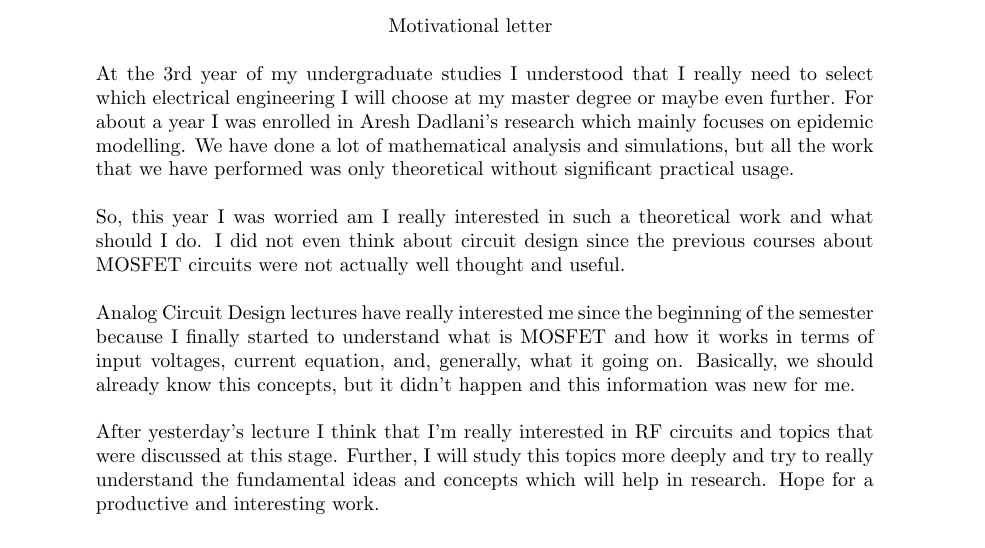
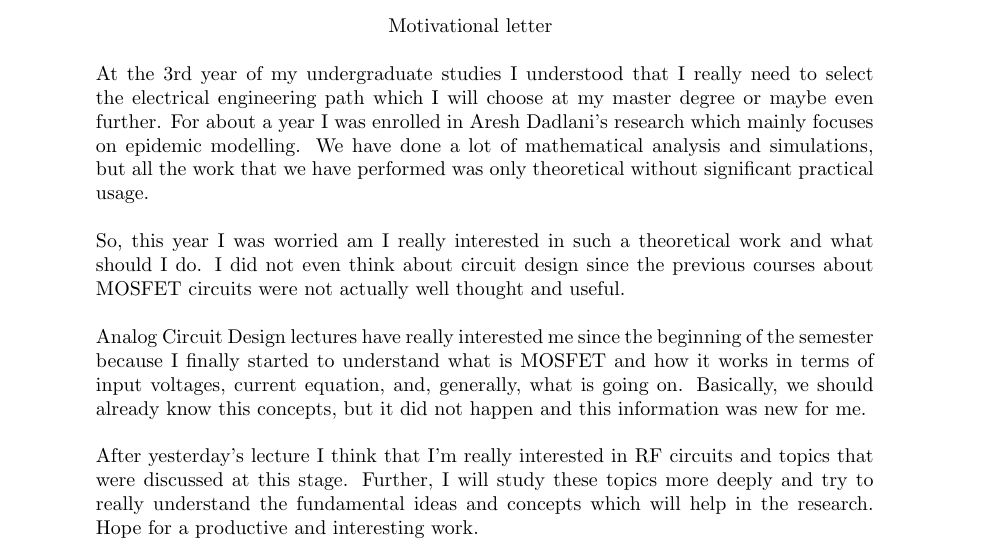
Before and after one commit to Wasim5620/Motivational_Letter, a LaTeX CV (cv_2.tex): part of the page, cut so that both start at the same text. Compiled offline with pdfLaTeX.

Commit message:
modified [31/01/2019 4:06 AM]

```diff
--- a/cv_2.tex
+++ b/cv_2.tex
@@ -42,13 +42,13 @@
 %----------------------------------------------------------------------------------------
 \moveleft.20\hoffset\centerline{Motivational letter}
 
-At the 3rd year of my undergraduate studies I understood that I really need to select which electrical engineering I will choose at my master degree or maybe even further. For about a year I was enrolled in Aresh Dadlani's research which mainly focuses on epidemic modelling. We have done a lot of mathematical analysis and simulations, but all the work that we have performed was only theoretical without significant practical usage.
+At the 3rd year of my undergraduate studies I understood that I really need to select the electrical engineering path which I will choose at my master degree or maybe even further. For about a year I was enrolled in Aresh Dadlani's research which mainly focuses on epidemic modelling. We have done a lot of mathematical analysis and simulations, but all the work that we have performed was only theoretical without significant practical usage.
 
 So, this year I was worried am I really interested in such a theoretical work and what should I do. I did not even think about circuit design since the previous courses about MOSFET circuits were not actually well thought and useful.
 
-Analog Circuit Design lectures have really interested me since the beginning of the semester because I finally started to understand what is MOSFET and how it works in terms of input voltages, current equation, and, generally, what it going on. Basically, we should already know this concepts, but it didn't happen and this information was new for me.
+Analog Circuit Design lectures have really interested me since the beginning of the semester because I finally started to understand what is MOSFET and how it works in terms of input voltages, current equation, and, generally, what is going on. Basically, we should already know this concepts, but it did not happen and this information was new for me.
 
-After yesterday's lecture I think that I'm really interested in RF circuits and topics that were discussed at this stage. Further, I will study this topics more deeply and try to really understand the fundamental ideas and concepts which will help in research. Hope for a productive and interesting work.
+After yesterday's lecture I think that I'm really interested in RF circuits and topics that were discussed at this stage. Further, I will study these topics more deeply and try to really understand the fundamental ideas and concepts which will help in the research. Hope for a productive and interesting work.
 
 
 \begin{resume}
```
